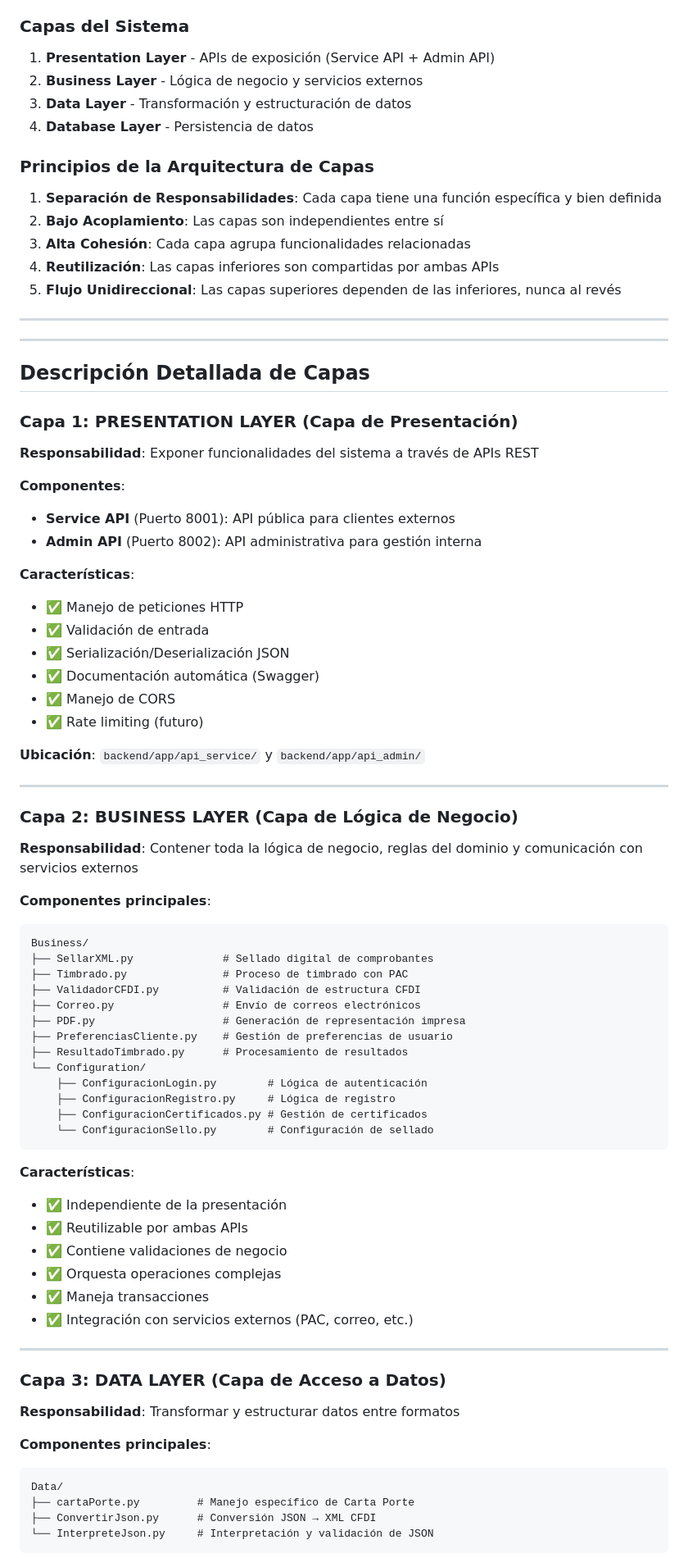
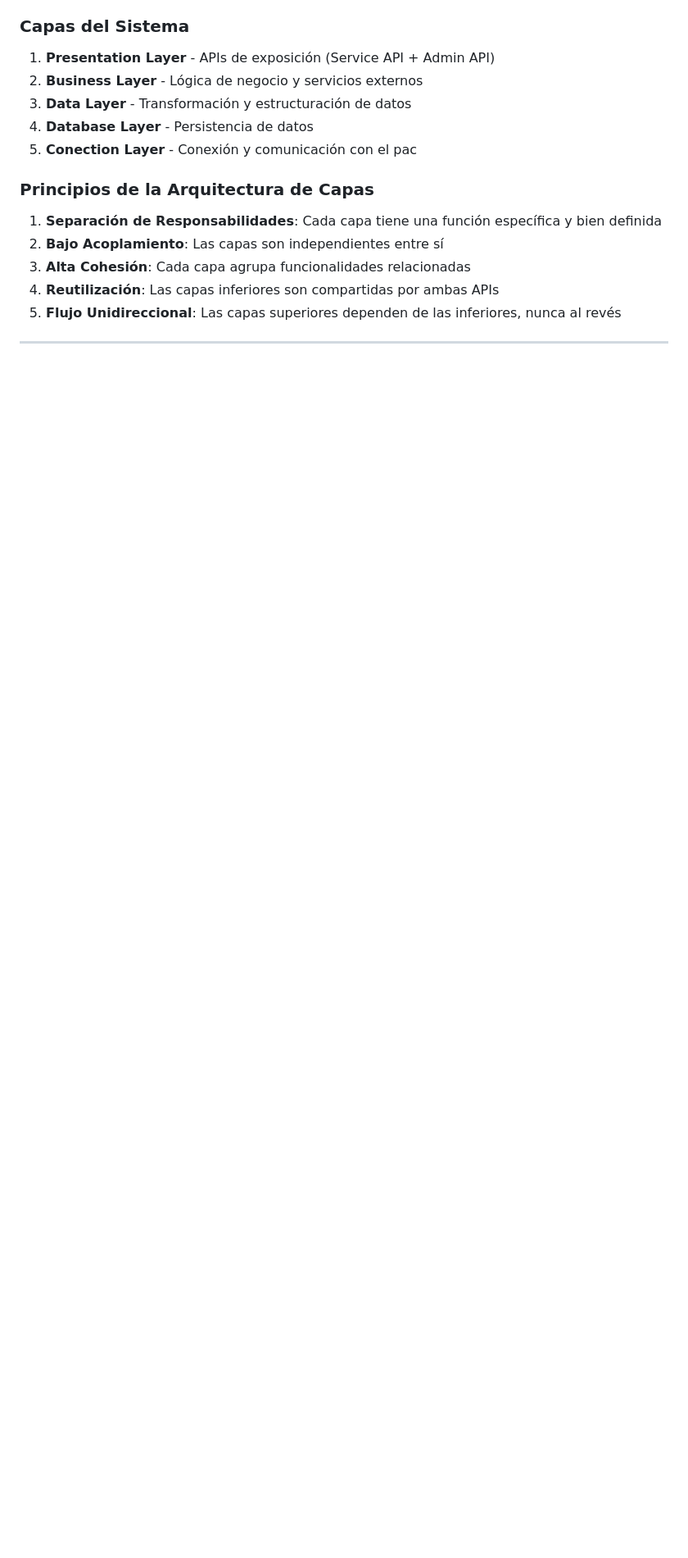
Before and after one commit to Habib398/DocuSeal, a Markdown page: Documentation/ARCHITECTURE.md, the part around one of its changes. Shown at 82% size. GitHub-like rendering; blank space fills up the shorter version.

Commit message:
Documetación

````diff
--- a/Documentation/ARCHITECTURE.md
+++ b/Documentation/ARCHITECTURE.md
@@ -10,7 +10,7 @@ DocuSeal implementa una **arquitectura en capas (N-Tier Architecture)** simplifi
 2. **Business Layer** - Lógica de negocio y servicios externos
 3. **Data Layer** - Transformación y estructuración de datos
 4. **Database Layer** - Persistencia de datos
-
+5. **Conection Layer** - Conexión y comunicación con el pac
 ### Principios de la Arquitectura de Capas
 
 1. **Separación de Responsabilidades**: Cada capa tiene una función específica y bien definida
@@ -20,67 +20,3 @@ DocuSeal implementa una **arquitectura en capas (N-Tier Architecture)** simplifi
 5. **Flujo Unidireccional**: Las capas superiores dependen de las inferiores, nunca al revés
 
 ---
-
----
-
-## Descripción Detallada de Capas
-
-### Capa 1: PRESENTATION LAYER (Capa de Presentación)
-**Responsabilidad**: Exponer funcionalidades del sistema a través de APIs REST
-
-**Componentes**:
-- **Service API** (Puerto 8001): API pública para clientes externos
-- **Admin API** (Puerto 8002): API administrativa para gestión interna
-
-**Características**:
-- ✅ Manejo de peticiones HTTP
-- ✅ Validación de entrada
-- ✅ Serialización/Deserialización JSON
-- ✅ Documentación automática (Swagger)
-- ✅ Manejo de CORS
-- ✅ Rate limiting (futuro)
-
-**Ubicación**: `backend/app/api_service/` y `backend/app/api_admin/`
-
----
-
-### Capa 2: BUSINESS LAYER (Capa de Lógica de Negocio)
-**Responsabilidad**: Contener toda la lógica de negocio, reglas del dominio y comunicación con servicios externos
-
-**Componentes principales**:
-```
-Business/
-├── SellarXML.py              # Sellado digital de comprobantes
-├── Timbrado.py               # Proceso de timbrado con PAC
-├── ValidadorCFDI.py          # Validación de estructura CFDI
-├── Correo.py                 # Envío de correos electrónicos
-├── PDF.py                    # Generación de representación impresa
-├── PreferenciasCliente.py    # Gestión de preferencias de usuario
-├── ResultadoTimbrado.py      # Procesamiento de resultados
-└── Configuration/
-    ├── ConfiguracionLogin.py        # Lógica de autenticación
-    ├── ConfiguracionRegistro.py     # Lógica de registro
-    ├── ConfiguracionCertificados.py # Gestión de certificados
-    └── ConfiguracionSello.py        # Configuración de sellado
-```
-
-**Características**:
-- ✅ Independiente de la presentación
-- ✅ Reutilizable por ambas APIs
-- ✅ Contiene validaciones de negocio
-- ✅ Orquesta operaciones complejas
-- ✅ Maneja transacciones
-- ✅ Integración con servicios externos (PAC, correo, etc.)
----
-
-### Capa 3: DATA LAYER (Capa de Acceso a Datos)
-**Responsabilidad**: Transformar y estructurar datos entre formatos
-
-**Componentes principales**:
-```
-Data/
-├── cartaPorte.py         # Manejo específico de Carta Porte
-├── ConvertirJson.py      # Conversión JSON → XML CFDI
-└── InterpreteJson.py     # Interpretación y validación de JSON
-```
-
````
Also changed, not shown: other parts of Documentation/ARCHITECTURE.md (+0 -22 lines).
